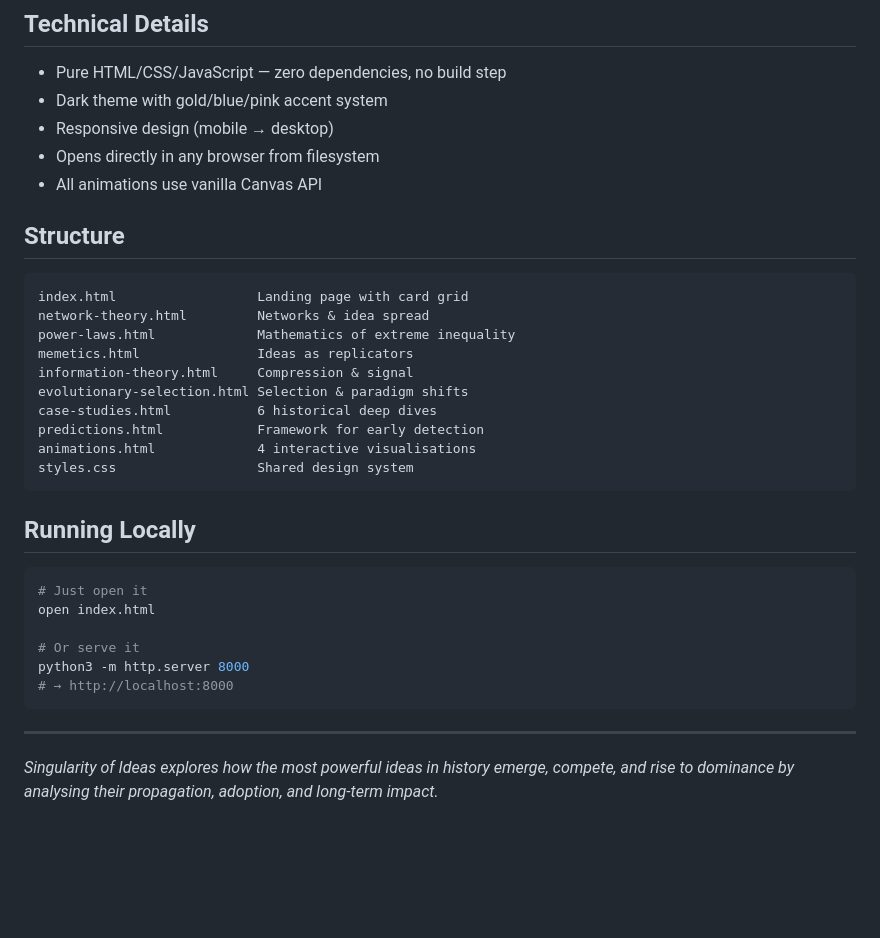
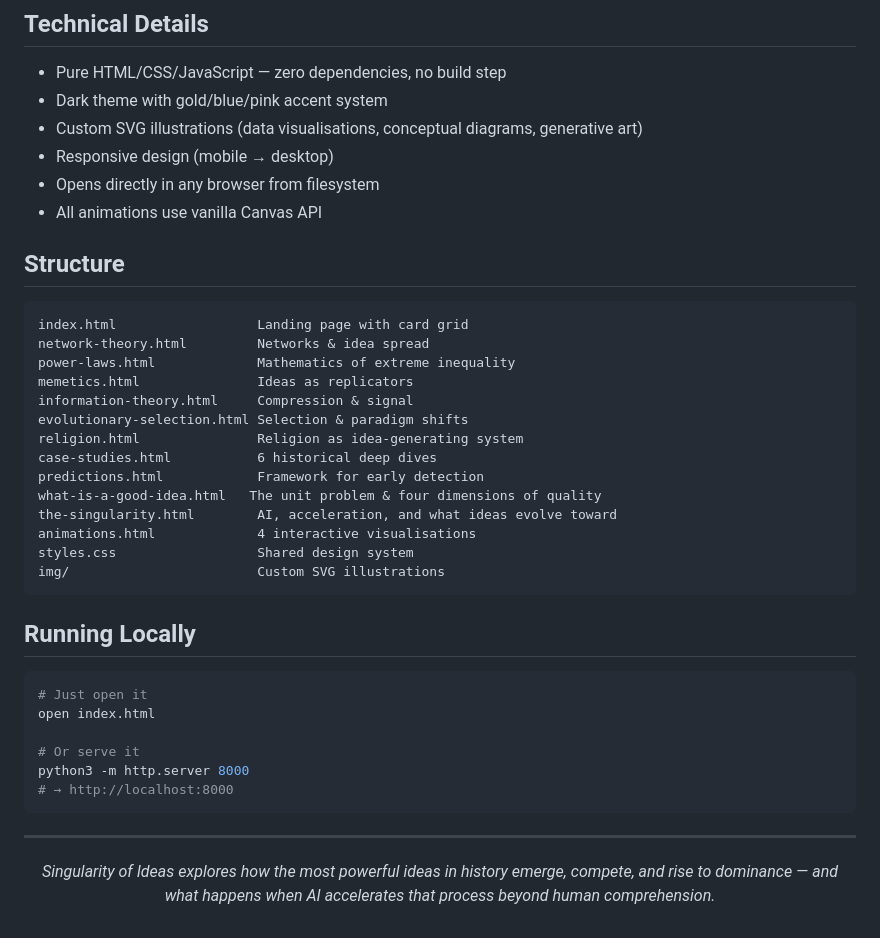
Before and after one commit to Xizor1970/singularity-of-ideas, a Markdown page: README.md, the part around one of its changes. Drawn GitHub-style; blank space fills up the shorter version.

````diff
--- a/README.md
+++ b/README.md
@@ -40,6 +53,7 @@ Four Canvas API animations let you explore the dynamics hands-on:
 
 - Pure HTML/CSS/JavaScript — zero dependencies, no build step
 - Dark theme with gold/blue/pink accent system
+- Custom SVG illustrations (data visualisations, conceptual diagrams, generative art)
 - Responsive design (mobile → desktop)
 - Opens directly in any browser from filesystem
 - All animations use vanilla Canvas API
@@ -53,10 +67,14 @@ power-laws.html             Mathematics of extreme inequality
 memetics.html               Ideas as replicators
 information-theory.html     Compression & signal
 evolutionary-selection.html Selection & paradigm shifts
+religion.html               Religion as idea-generating system
 case-studies.html           6 historical deep dives
 predictions.html            Framework for early detection
+what-is-a-good-idea.html   The unit problem & four dimensions of quality
+the-singularity.html        AI, acceleration, and what ideas evolve toward
 animations.html             4 interactive visualisations
 styles.css                  Shared design system
+img/                        Custom SVG illustrations
 ```
 
 ## Running Locally
@@ -72,4 +90,4 @@ python3 -m http.server 8000
 
 ---
 
-*Singularity of Ideas explores how the most powerful ideas in history emerge, compete, and rise to dominance by analysing their propagation, adoption, and long-term impact.*
+<p align="center"><em>Singularity of Ideas explores how the most powerful ideas in history emerge, compete, and rise to dominance — and what happens when AI accelerates that process beyond human comprehension.</em></p>
````
Also changed, not shown: other parts of README.md (+17 -4 lines).
